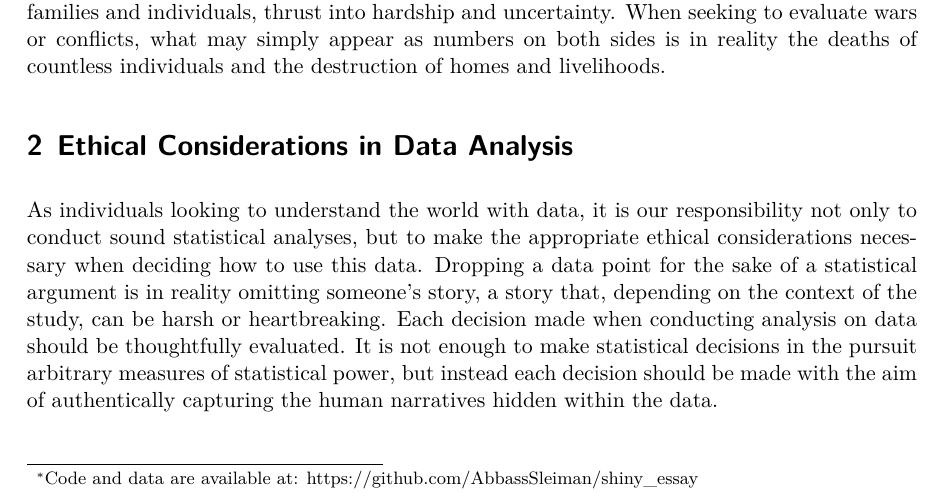
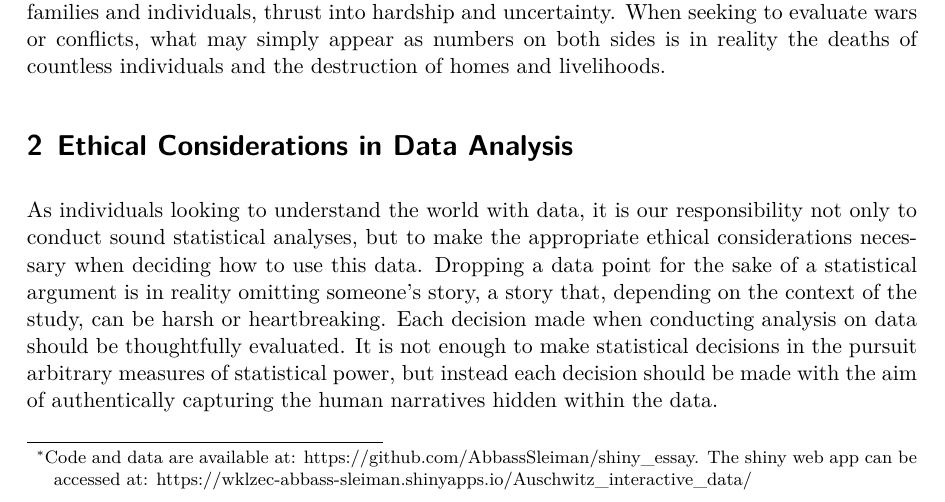
Before and after one commit to AbbassSleiman/shiny_essay, a Quarto document (paper/paper.qmd): part of page 1 of 3, cut so that both start at the same text. The pictures show the output file paper/paper.pdf that the author committed with the source.

Commit message:
Added link to shiny web app

```diff
--- a/paper/paper.qmd
+++ b/paper/paper.qmd
@@ -3,7 +3,7 @@ title: "Beyond Numbers: The Ethical Implications of Quantifying Human Tragedy"
 subtitle: "Ethical considerations in the analysis of Auschwitz victim data"
 author:
   - Abbass Sleiman
-thanks: "Code and data are available at: https://github.com/AbbassSleiman/shiny_essay"
+thanks: "Code and data are available at: https://github.com/AbbassSleiman/shiny_essay. The shiny web app can be accessed at: https://wklzec-abbass-sleiman.shinyapps.io/Auschwitz_interactive_data/"
 date: today
 date-format: long
 format: pdf
```
Also changed, not shown: paper/paper.pdf.
